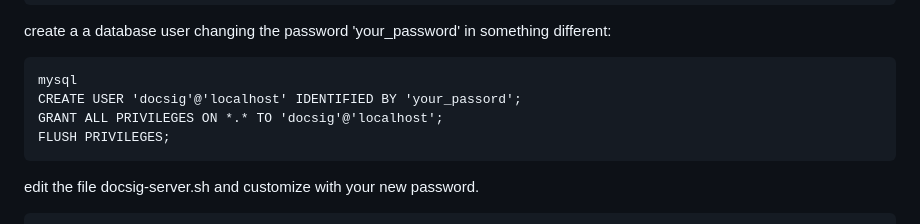
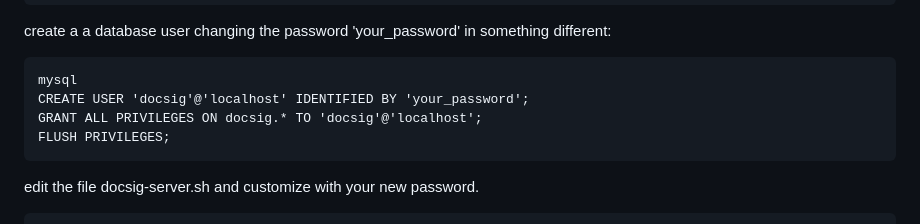
Before and after one commit to aisland-dao/docusign, a Markdown page: README.md, the part around the change. GitHub-like rendering.

````diff
--- a/README.md
+++ b/README.md
@@ -42,8 +42,8 @@ mysql docsig < create_database_tables.sql
 create a a database user changing the password 'your_password' in something different:
 ```
 mysql
-CREATE USER 'docsig'@'localhost' IDENTIFIED BY 'your_passord';
-GRANT ALL PRIVILEGES ON *.* TO 'docsig'@'localhost';
+CREATE USER 'docsig'@'localhost' IDENTIFIED BY 'your_password';
+GRANT ALL PRIVILEGES ON docsig.* TO 'docsig'@'localhost';
 FLUSH PRIVILEGES;
 ```
 edit the file docsig-server.sh and customize with your new password.
````
